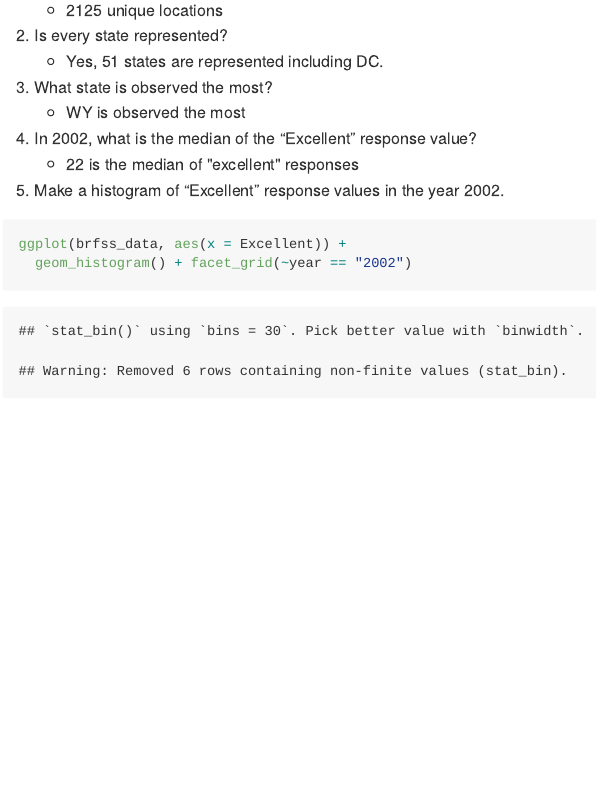
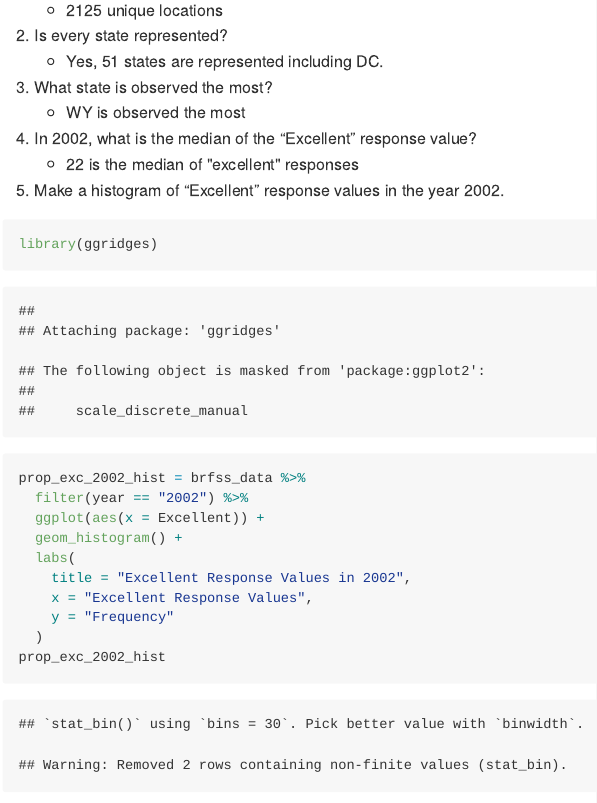
Before and after one commit to kb2977/p8105_hw2_kb2977, an R Markdown document (p8105_hw2_kb2977.Rmd): the page in a window 1100 px wide, from 4040 px down. The pictures show the output file p8105_hw2_kb2977.md that the author committed with the source, drawn offline in the style of GitHub; long lines of code are wrapped.

Commit message:
Finishing histogram and scatterplot for problem 3

````diff
--- a/p8105_hw2_kb2977.Rmd
+++ b/p8105_hw2_kb2977.Rmd
@@ -166,9 +166,19 @@ Using this dataset, do or answer the following:
 5. Make a histogram of “Excellent” response values in the year 2002.
 
 ```{r histogram}
-ggplot(brfss_data, aes(x = Excellent)) +
-  geom_histogram() + facet_grid(~year == "2002")
 
+library(ggridges)
+
+prop_exc_2002_hist = brfss_data %>%
+  filter(year == "2002") %>%
+  ggplot(aes(x = Excellent)) +
+  geom_histogram() +
+  labs(
+    title = "Excellent Response Values in 2002",
+    x = "Excellent Response Values",
+    y = "Frequency"
+  )
+prop_exc_2002_hist
 ```
 
 6. Make a scatterplot showing the proportion of “Excellent” response values in New York County and Queens County (both in NY State) in each year from 2002 to 2010.
````
Also changed, not shown: p8105_hw2_kb2977.md, p8105_hw2_kb2977.Rmd (15 more changed lines), 2 other files.
